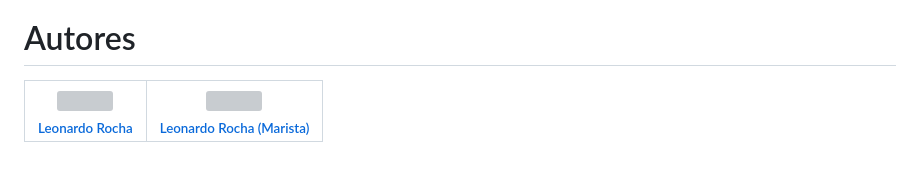
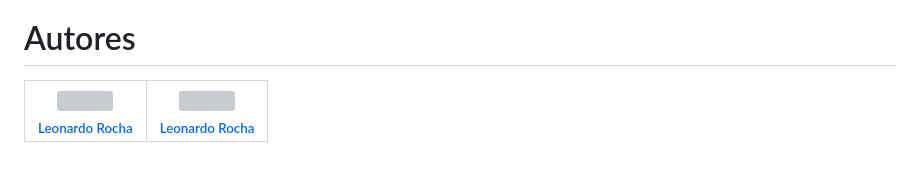
Before and after one commit to leonardossrocha/projeto-CadEndereco, a Markdown page: README.md, the part around the change. Drawn GitHub-style; grey boxes are pictures that could not be loaded.

Commit message:
Update README.md
changed a little thing.

```diff
--- a/README.md
+++ b/README.md
@@ -73,5 +73,5 @@ O projeto pode ser acessado por seu repositório no github. O código está disp
 
 # Autores
 
-| [<img loading="lazy" src="https://user-images.githubusercontent.com/10586424/268408057-7757b6f6-de4f-42a2-a7fe-afe91656d23e.jpg" width=95><br><sub>Leonardo Rocha</sub>](https://github.com/leonardossrocha) |  [<img loading="lazy" src="https://user-images.githubusercontent.com/86802310/268408790-48baaee3-ce37-4ad6-9348-ecb738990343.png" width=95><br><sub>Leonardo Rocha (Marista)</sub>](https://github.com/leonardorochamarista)
+| [<img loading="lazy" src="https://user-images.githubusercontent.com/10586424/268408057-7757b6f6-de4f-42a2-a7fe-afe91656d23e.jpg" width=95><br><sub>Leonardo Rocha</sub>](https://github.com/leonardossrocha) |  [<img loading="lazy" src="https://user-images.githubusercontent.com/86802310/268408790-48baaee3-ce37-4ad6-9348-ecb738990343.png" width=95><br><sub>Leonardo Rocha</sub>](https://github.com/leonardorochamarista)
 | :---: | :---: |
```
